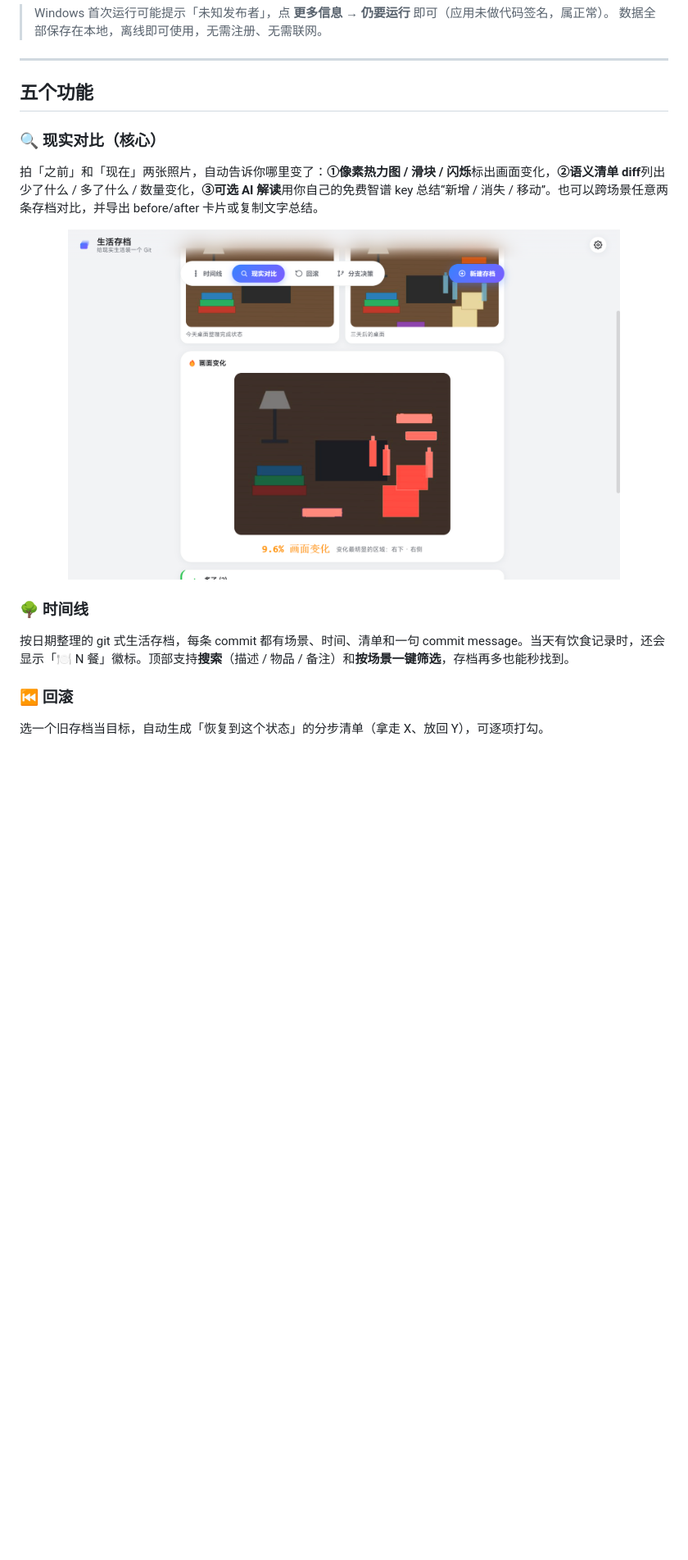
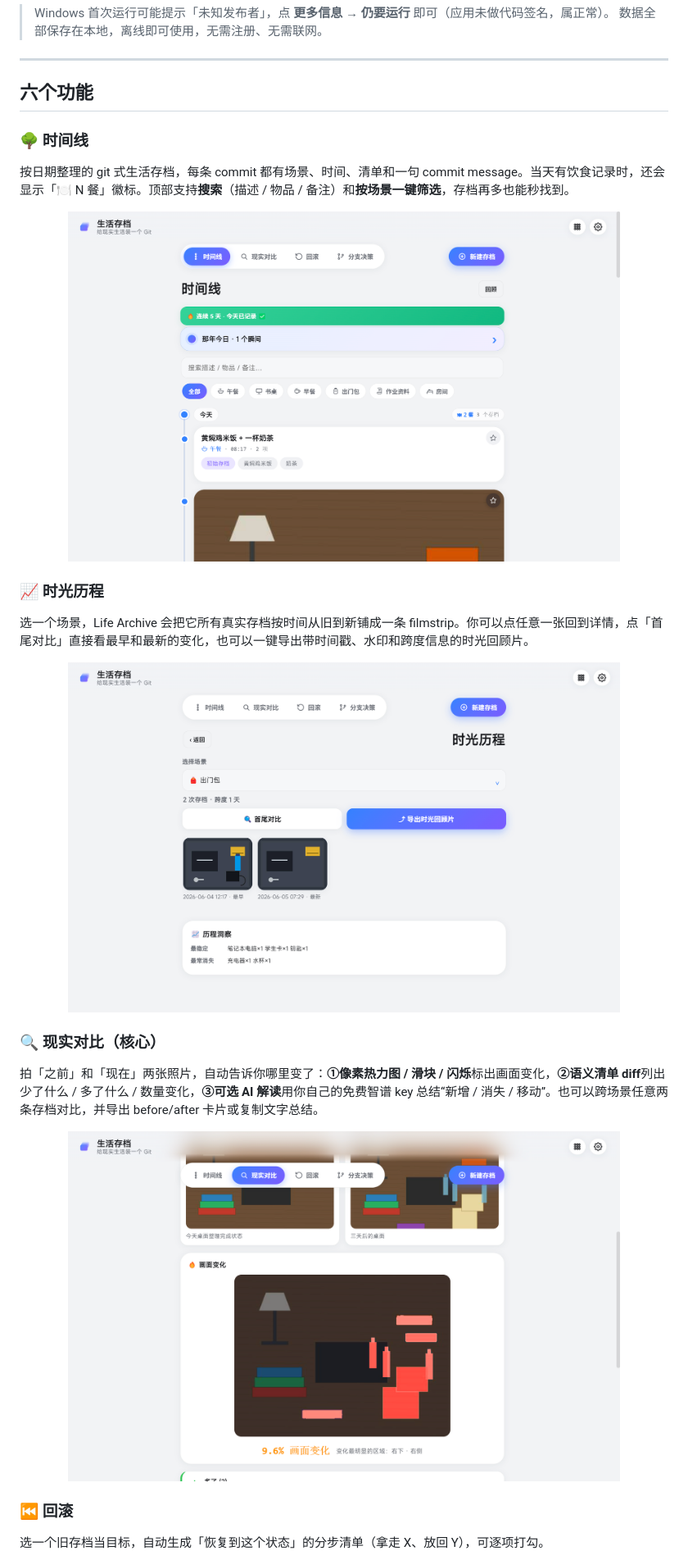
Before and after one commit to ChristoGoodrich/LifeArchive, a Markdown page: README.md, the part around one of its changes. Shown at 82% size. Rendered like a GitHub page; pictures changed too: docs/screenshots/1-timeline.png, docs/screenshots/2-diff.png, docs/screenshots/5-growth.png (added); blank space fills up the shorter version.

```diff
--- a/README.md
+++ b/README.md
@@ -41,15 +41,22 @@
 
 ---
 
-## 五个功能
+## 六个功能
+
+### 🌳 时间线
+按日期整理的 git 式生活存档，每条 commit 都有场景、时间、清单和一句 commit message。当天有饮食记录时，还会显示「🍽 N 餐」徽标。顶部支持**搜索**（描述 / 物品 / 备注）和**按场景一键筛选**，存档再多也能秒找到。
+
+<p align="center"><img src="docs/screenshots/1-timeline.png" width="85%"></p>
+
+### 📈 时光历程
+选一个场景，Life Archive 会把它所有真实存档按时间从旧到新铺成一条 filmstrip。你可以点任意一张回到详情，点「首尾对比」直接看最早和最新的变化，也可以一键导出带时间戳、水印和跨度信息的时光回顾片。
+
+<p align="center"><img src="docs/screenshots/5-growth.png" width="85%"></p>
 
 ### 🔍 现实对比（核心）
 拍「之前」和「现在」两张照片，自动告诉你哪里变了：**①像素热力图 / 滑块 / 闪烁**标出画面变化，**②语义清单 diff**列出少了什么 / 多了什么 / 数量变化，**③可选 AI 解读**用你自己的免费智谱 key 总结“新增 / 消失 / 移动”。也可以跨场景任意两条存档对比，并导出 before/after 卡片或复制文字总结。
 
 <p align="center"><img src="docs/screenshots/2-diff.png" width="85%"></p>
-
-### 🌳 时间线
-按日期整理的 git 式生活存档，每条 commit 都有场景、时间、清单和一句 commit message。当天有饮食记录时，还会显示「🍽 N 餐」徽标。顶部支持**搜索**（描述 / 物品 / 备注）和**按场景一键筛选**，存档再多也能秒找到。
 
 ### ⏮️ 回滚
 选一个旧存档当目标，自动生成「恢复到这个状态」的分步清单（拿走 X、放回 Y），可逐项打勾。
```
Also changed, not shown: other parts of README.md (+3 -3 lines), CHANGELOG.md (+10 -0 lines), docs/ROADMAP-v1.10-timelapse.md (added, +336 -0 lines), docs/screenshots/3-rollback.png, docs/screenshots/4-branch.png, 7 other files.
